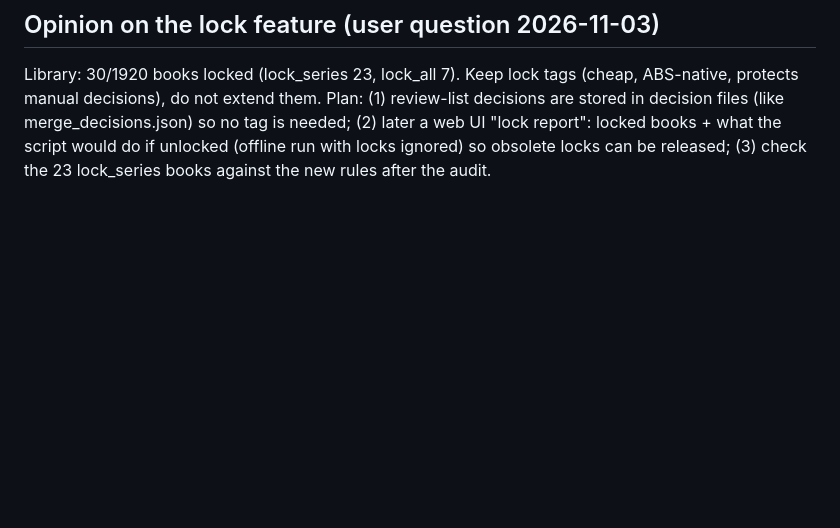
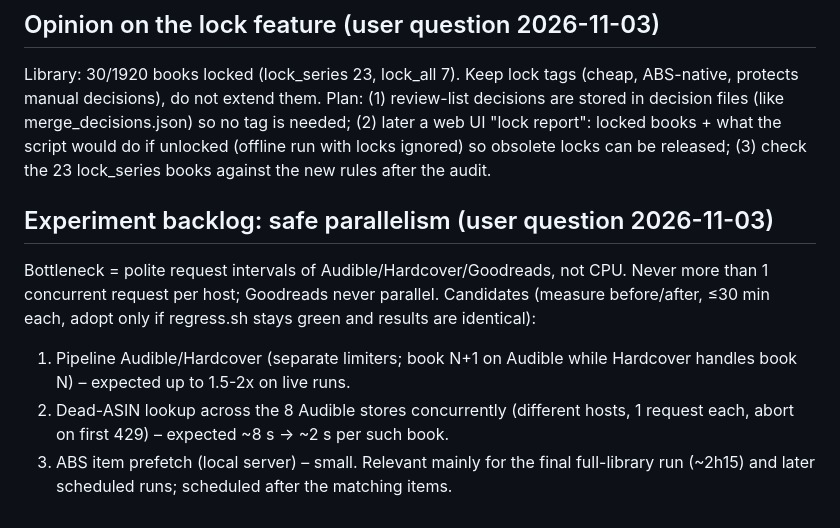
Before and after one commit to xroguel1ke/abs_ratings, a Markdown page: docs/LOOP_LOG.md, the part around the change. Rendered like a GitHub page; blank space fills up the shorter version.

Commit message:
Log parallelism backlog
Co-Authored-By: Claude Sonnet 5.5 <noreply@anthropic.com>

```diff
--- a/docs/LOOP_LOG.md
+++ b/docs/LOOP_LOG.md
@@ -169,3 +169,11 @@ Implementation after the audit, with tests: "must NOT overwrite" cases (print IS
 ## Opinion on the lock feature (user question 2026-11-03)
 Library: 30/1920 books locked (lock_series 23, lock_all 7). Keep lock tags (cheap, ABS-native, protects manual decisions), do not extend them.
 Plan: (1) review-list decisions are stored in decision files (like merge_decisions.json) so no tag is needed; (2) later a web UI "lock report": locked books + what the script would do if unlocked (offline run with locks ignored) so obsolete locks can be released; (3) check the 23 lock_series books against the new rules after the audit.
+
+## Experiment backlog: safe parallelism (user question 2026-11-03)
+Bottleneck = polite request intervals of Audible/Hardcover/Goodreads, not CPU. Never more than 1 concurrent request per host; Goodreads never parallel.
+Candidates (measure before/after, ≤30 min each, adopt only if regress.sh stays green and results are identical):
+1. Pipeline Audible/Hardcover (separate limiters; book N+1 on Audible while Hardcover handles book N) – expected up to 1.5-2x on live runs.
+2. Dead-ASIN lookup across the 8 Audible stores concurrently (different hosts, 1 request each, abort on first 429) – expected ~8 s -> ~2 s per such book.
+3. ABS item prefetch (local server) – small.
+Relevant mainly for the final full-library run (~2h15) and later scheduled runs; scheduled after the matching items.
```
